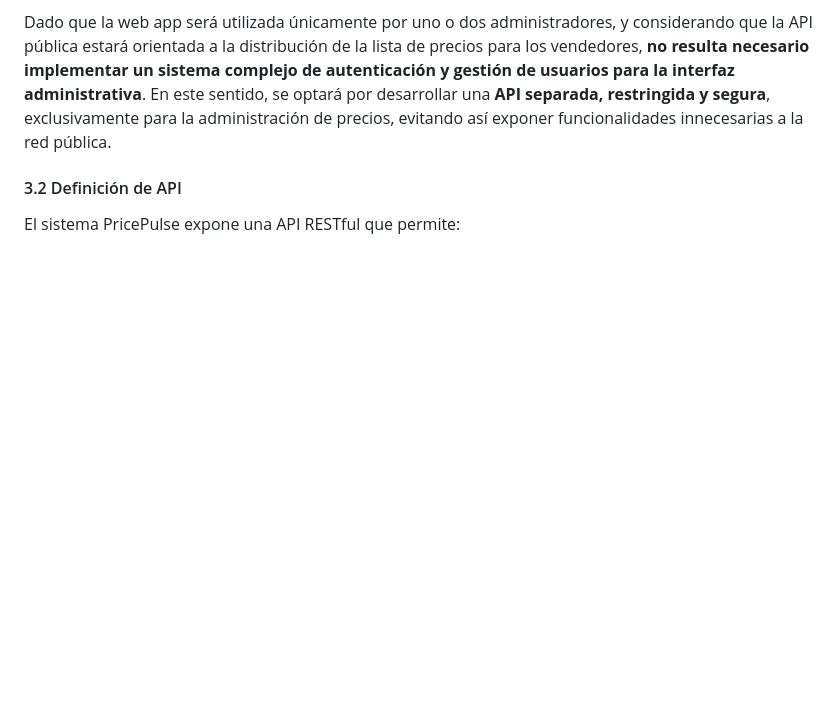
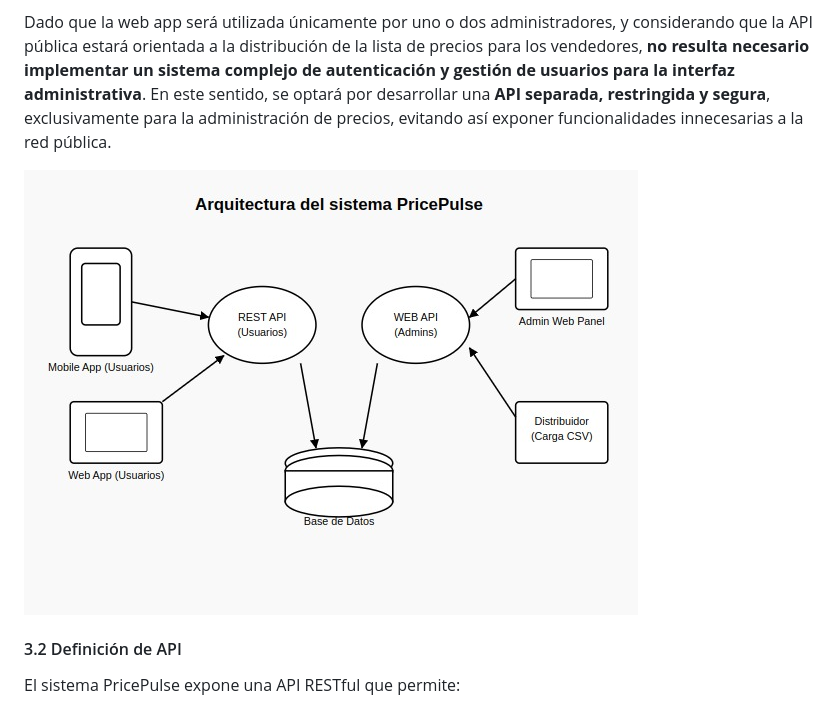
Before and after one commit to helter985/acs-2025-yellow, a Markdown page: README.md, the part around the change. GitHub-like rendering; blank space fills up the shorter version.

Commit message:
added architecture diagram

```diff
--- a/README.md
+++ b/README.md
@@ -159,6 +159,9 @@ La aplicación está compuesta por una base de datos central y dos interfaces di
 Dado que la web app será utilizada únicamente por uno o dos administradores, y considerando que la API pública estará orientada a la distribución de la lista de precios para los vendedores, **no resulta necesario implementar un sistema complejo de autenticación y gestión de usuarios para la interfaz administrativa**. En este sentido, se optará por desarrollar una **API separada, restringida y segura**, exclusivamente para la administración de precios, evitando así exponer funcionalidades innecesarias a la red pública.
 
 
+![Architecture diagram](./system_architecture.jpg)
+
+
 #### 3.2 Definición de API
 
 El sistema PricePulse expone una API RESTful que permite:
```
